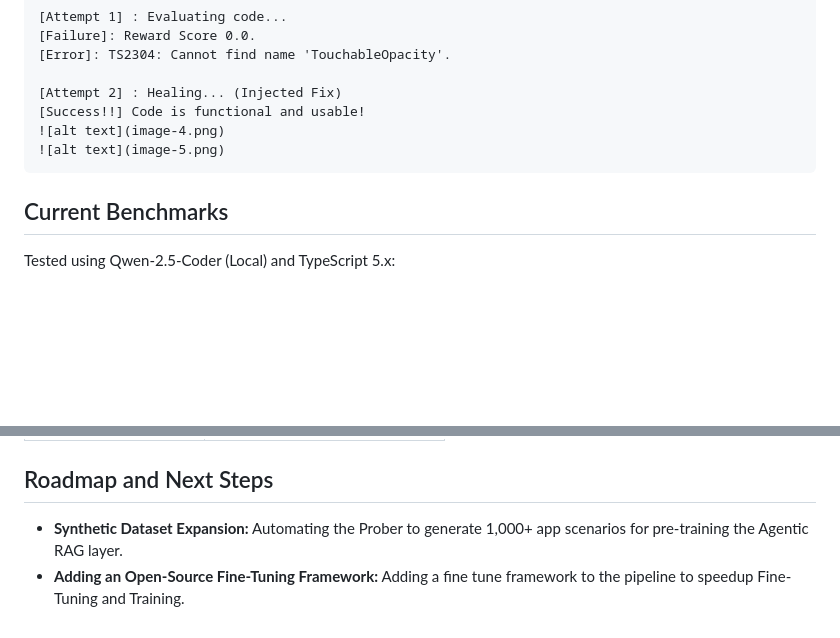
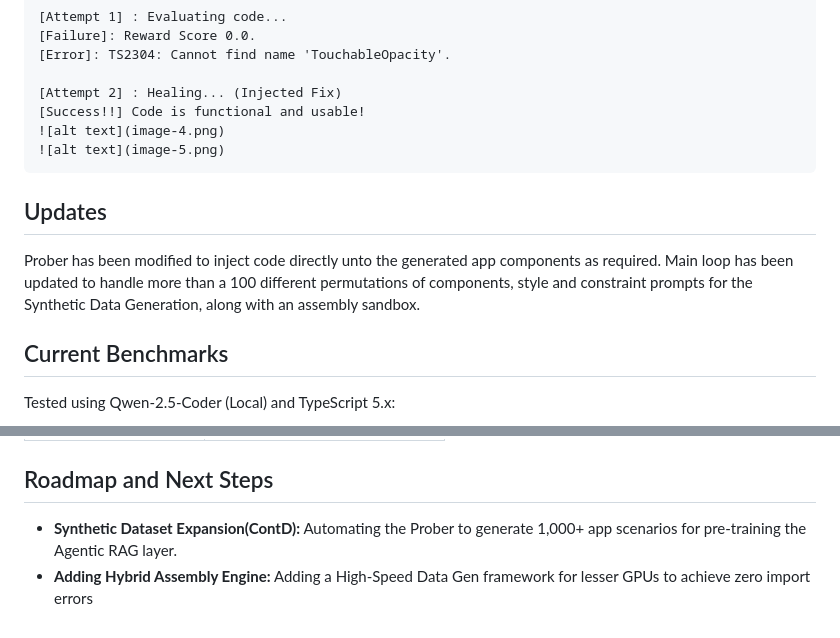
Before and after one commit to Sai-Ishaan/RL-RAG, a Markdown page: README.md, 2 parts joined by grey strips. Drawn GitHub-style; blank space fills up the shorter version.

Commit message:
Enhance README with updates and roadmap details
Updated README to reflect recent changes in Prober and roadmap.

````diff
--- a/README.md
+++ b/README.md
@@ -70,6 +70,10 @@ $$R = \text{Base} - (\text{Complexity} \times 0.02) - (\text{Linter Penalty})$$
 ![alt text](image-4.png)
 ![alt text](image-5.png)
 ```
+## Updates
+ Prober has been modified to inject code directly unto the generated app components as required.
+ Main loop has been updated to handle more than a 100 different permutations of components, style and constraint prompts for the Synthetic Data Generation, along with an assembly sandbox.
+
 ## Current Benchmarks
 
 Tested using Qwen-2.5-Coder (Local) and TypeScript 5.x:
@@ -82,5 +86,5 @@ Tested using Qwen-2.5-Coder (Local) and TypeScript 5.x:
 
 ## Roadmap and Next Steps
 
-* **Synthetic Dataset Expansion:** Automating the Prober to generate 1,000+ app scenarios for pre-training the Agentic RAG layer.
-* **Adding an Open-Source Fine-Tuning Framework:** Adding a fine tune framework to the pipeline to speedup Fine-Tuning and Training.
+* **Synthetic Dataset Expansion(ContD):** Automating the Prober to generate 1,000+ app scenarios for pre-training the Agentic RAG layer.
+* **Adding Hybrid Assembly Engine:** Adding a High-Speed Data Gen framework for lesser GPUs to achieve zero import errors
````
